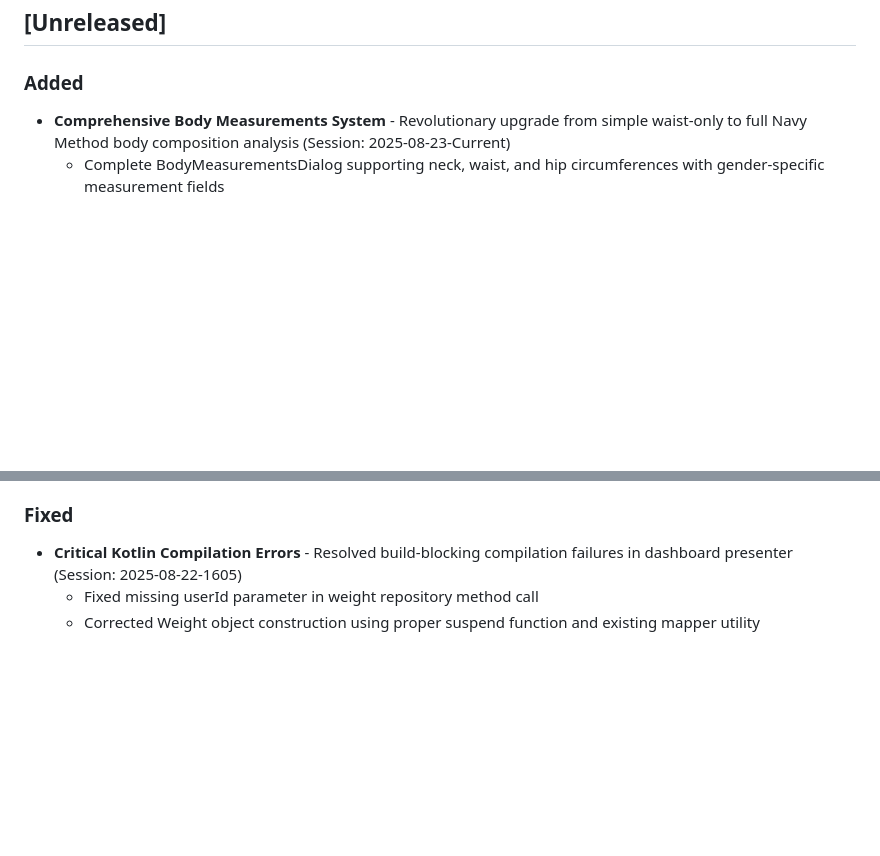
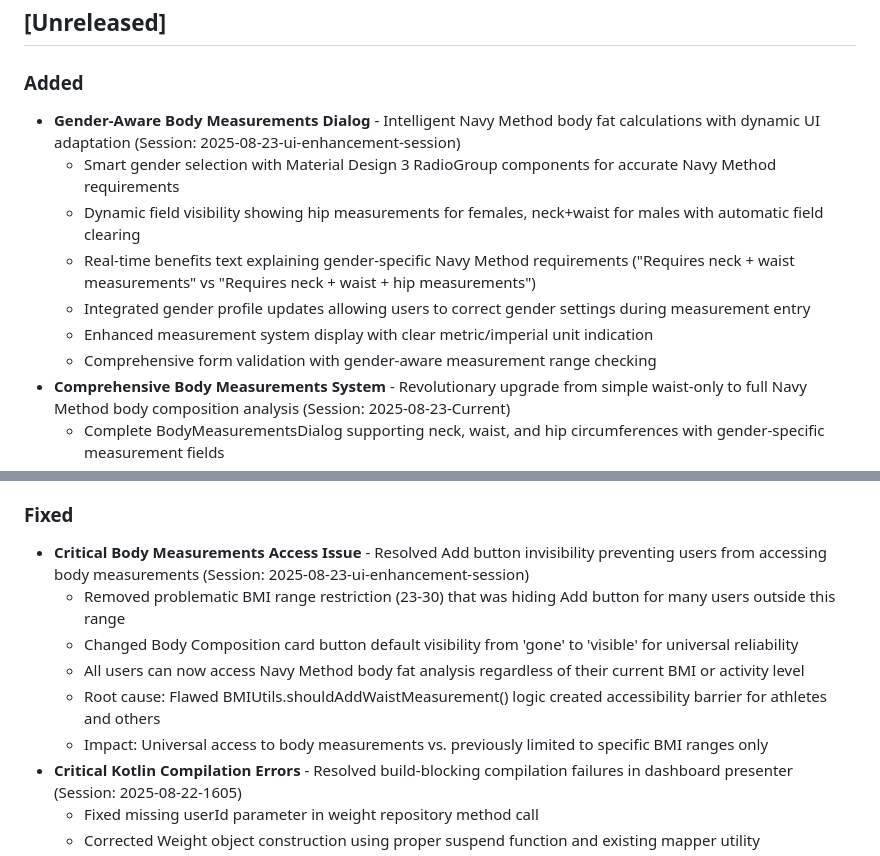
Before and after one commit to millifrikk/ProgressPal, a Markdown page: CHANGELOG.md, 2 parts joined by grey strips. Rendered like a GitHub page; blank space fills up the shorter version.

Commit message:
Update CHANGELOG.md with gender-aware Body Measurements Dialog enhancements
Documented comprehensive UI/UX improvements and critical accessibility fixes:

### Added
- Gender-Aware Body Measurements Dialog with dynamic UI adaptation
- Smart gender selection using Material Design 3 RadioGroup components
- Real-time benefits text explaining Navy Method requirements per gender
- Integrated gender profile updates during measurement entry

### Fixed
- Critical Body Measurements Access Issue - Add button visibility restored
- Removed BMI range restriction (23-30) that blocked user access
- Universal access to Navy Method body fat analysis for all users
- Root cause: Flawed accessibility logic in BMIUtils resolved

Impact: All users can now access body measurements vs. previously limited ranges

🤖 Generated with [Claude Code](https://claude.ai/code)

Co-Authored-By: Claude <noreply@anthropic.com>

```diff
--- a/CHANGELOG.md
+++ b/CHANGELOG.md
@@ -8,6 +8,13 @@ and this project adheres to [Semantic Versioning](https://semver.org/spec/v2.0.0
 ## [Unreleased]
 
 ### Added
+- **Gender-Aware Body Measurements Dialog** - Intelligent Navy Method body fat calculations with dynamic UI adaptation (Session: 2025-08-23-ui-enhancement-session)
+  - Smart gender selection with Material Design 3 RadioGroup components for accurate Navy Method requirements
+  - Dynamic field visibility showing hip measurements for females, neck+waist for males with automatic field clearing
+  - Real-time benefits text explaining gender-specific Navy Method requirements ("Requires neck + waist measurements" vs "Requires neck + waist + hip measurements")
+  - Integrated gender profile updates allowing users to correct gender settings during measurement entry
+  - Enhanced measurement system display with clear metric/imperial unit indication
+  - Comprehensive form validation with gender-aware measurement range checking
 - **Comprehensive Body Measurements System** - Revolutionary upgrade from simple waist-only to full Navy Method body composition analysis (Session: 2025-08-23-Current)
   - Complete BodyMeasurementsDialog supporting neck, waist, and hip circumferences with gender-specific measurement fields
   - Navy Method body fat calculation integration providing accurate body composition analysis for athletic builds
@@ -59,6 +66,12 @@ and this project adheres to [Semantic Versioning](https://semver.org/spec/v2.0.0
   - Public repository for community contributions and project showcasing
 
 ### Fixed
+- **Critical Body Measurements Access Issue** - Resolved Add button invisibility preventing users from accessing body measurements (Session: 2025-08-23-ui-enhancement-session)
+  - Removed problematic BMI range restriction (23-30) that was hiding Add button for many users outside this range
+  - Changed Body Composition card button default visibility from 'gone' to 'visible' for universal reliability
+  - All users can now access Navy Method body fat analysis regardless of their current BMI or activity level
+  - Root cause: Flawed BMIUtils.shouldAddWaistMeasurement() logic created accessibility barrier for athletes and others
+  - Impact: Universal access to body measurements vs. previously limited to specific BMI ranges only
 - **Critical Kotlin Compilation Errors** - Resolved build-blocking compilation failures in dashboard presenter (Session: 2025-08-22-1605)
   - Fixed missing userId parameter in weight repository method call
   - Corrected Weight object construction using proper suspend function and existing mapper utility
```
